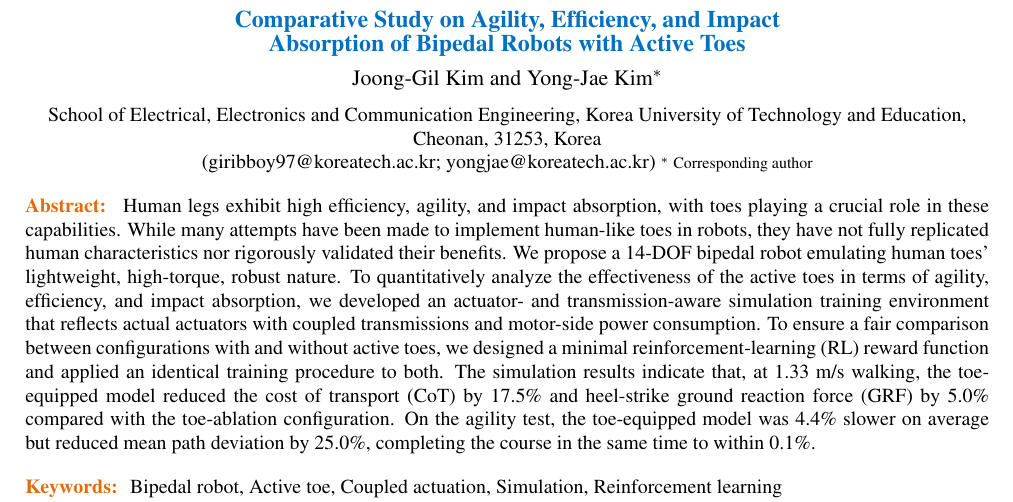
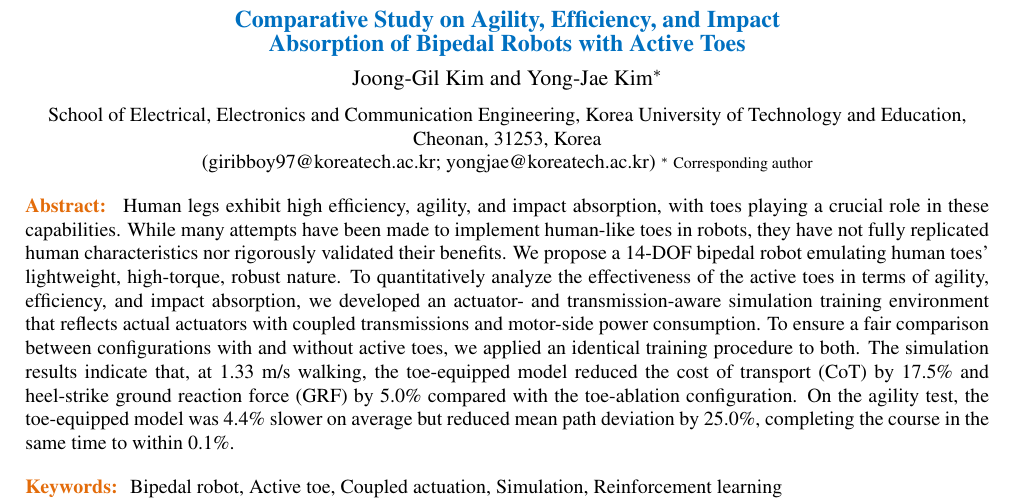
Before and after one commit to jkkim-irim/hyperleg_rl, a LaTeX document (ICCAS/ICCAS2026_HyperLeg_RL 20260524_0.tex): part of page 1 of 7, cut so that both start at the same text. Compiled offline with pdfLaTeX.

Commit message:
style(ICCAS): trim the abstract's fair-comparison sentence (page budget)
"we designed a minimal reinforcement-learning (RL) reward function and
applied an identical training procedure" loses its first clause: the
reward design is Table II's job, and the dropped "(RL)" definition turns
out to be the abbreviation's only occurrence in the manuscript — exactly
the case R2-4.1 says should not be abbreviated at all. About one line
back.

Co-Authored-By: Claude Opus 5 (1M context) <noreply@anthropic.com>

```diff
--- a/ICCAS/ICCAS2026_HyperLeg_RL 20260524_0.tex
+++ b/ICCAS/ICCAS2026_HyperLeg_RL 20260524_0.tex
@@ -46,8 +46,8 @@ Cheonan, 31253, Korea \\
     toes in terms of agility, efficiency, and impact absorption, we developed an actuator- and
     transmission-aware simulation training environment that reflects actual actuators with coupled
     transmissions and motor-side power consumption.
-    To ensure a fair comparison between configurations with and without active toes, we designed a minimal
-    reinforcement-learning (RL) reward function and applied an identical training procedure to both. The
+    To ensure a fair comparison between configurations with and without active toes, we applied an
+    identical training procedure to both. The
     simulation results indicate that, at 1.33~m/s walking, the toe-equipped model reduced the cost of
     transport (CoT) by 17.5\% and heel-strike ground reaction force (GRF) by 5.0\% compared with the
     toe-ablation configuration. On the agility test, the toe-equipped model was 4.4\% slower on average
```
